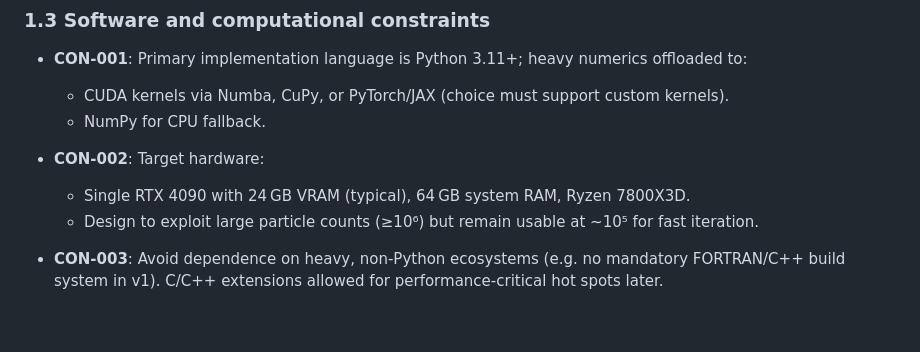
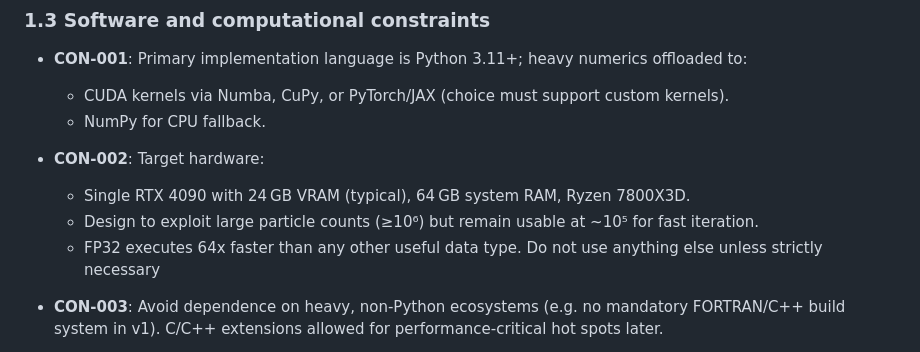
Before and after one commit to toby1248/Black-Hole, a Markdown page: CLAUDE.md, the part around one of its changes. GitHub-like rendering; blank space fills up the shorter version.

Commit message:
Enhance CLAUDE.md with performance and testing details
Add performance guideline for FP32 execution speed and clarify testing requirements.

```diff
--- a/CLAUDE.md
+++ b/CLAUDE.md
@@ -231,6 +231,7 @@ Below: physics requested + additional effects from literature, with complexity v
 - **CON-002**: Target hardware:
   - Single RTX 4090 with 24 GB VRAM (typical), 64 GB system RAM, Ryzen 7800X3D.
   - Design to exploit large particle counts (≥10⁶) but remain usable at ~10⁵ for fast iteration.
+  - FP32 executes 64x faster than any other useful data type. Do not use anything else unless strictly necessary
 
 - **CON-003**: Avoid dependence on heavy, non-Python ecosystems (e.g. no mandatory FORTRAN/C++ build system in v1). C/C++ extensions allowed for performance-critical hot spots later.
 
```
Also changed, not shown: other parts of CLAUDE.md (+1 -0 lines).
